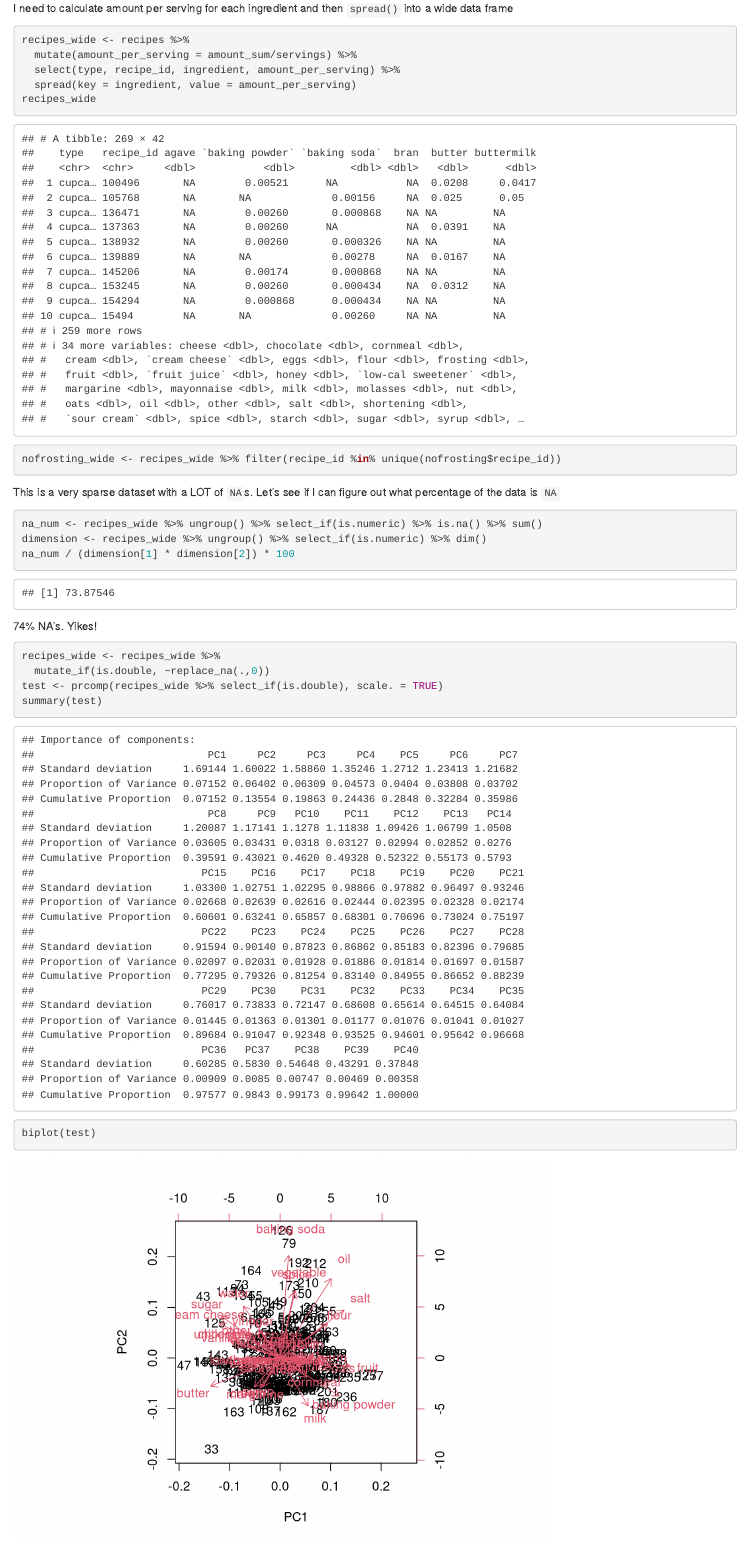
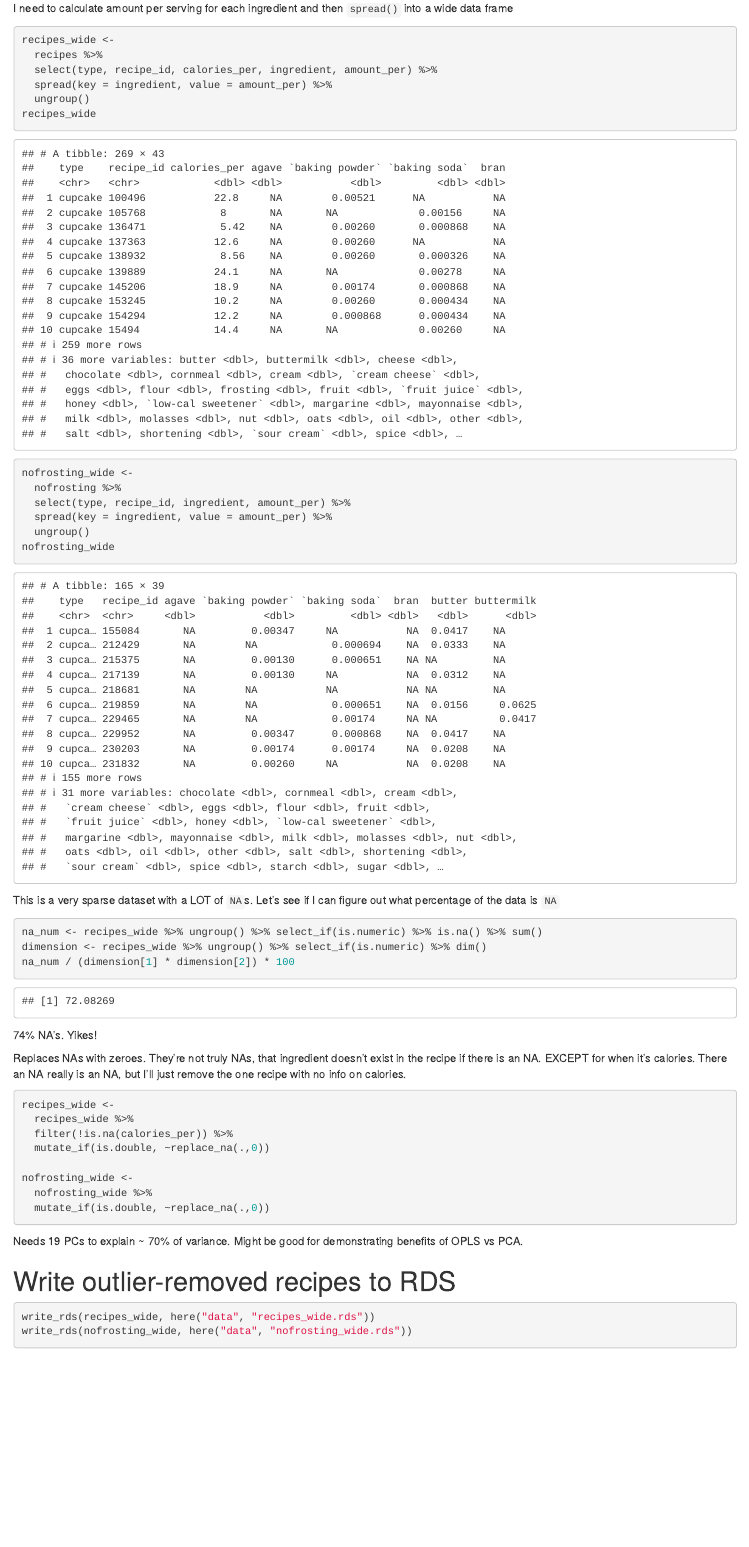
Before and after one commit to Aariq/cupcakes-vs-muffins, an R Markdown document (r/3-EDA-outlier-removal.Rmd): the page in a window 1100 px wide, from 6300 px down before the commit and from 5570 px down after it, so that both start at the same text. Rendered offline with R 4.5, knitr and Pandoc, with nearby package versions; some code elsewhere in the file could not run offline.

Commit message:
corrected problem with filtering out too many no frosting recipes.

````diff
--- a/r/3-EDA-outlier-removal.Rmd
+++ b/r/3-EDA-outlier-removal.Rmd
@@ -46,7 +44,3 @@ nofrosting %>% group_by(type) %>% summarise(n_distinct(recipe_id))
-```{r}
-recipes <- recipes %>% mutate(amount_per = amount_sum/servings)
-recipes %>% arrange((amount_per))
-```
 
 
 # Scatter plots
@@ -67,7 +61,7 @@ p.1 <- gglabeller(p, aes(label = recipes$recipe_id))
 ```{r}
 p.1$plot
 recipes[p.1$ix, ]
-recipes %>% filter(recipe_id == "242474")
+# recipes %>% filter(recipe_id == "242474")
 ```
 
 - **213813** is not a cupcake---it's "Steamed Pandan Tapioca Pearl Cakes"
@@ -177,13 +171,19 @@ Cupcakes have slightly more ingredients on average, probably because of frosting
 I need to calculate amount per serving for each ingredient and then `spread()` into a wide data frame
 
 ```{r}
-recipes_wide <- recipes %>%
-  mutate(amount_per_serving = amount_sum/servings) %>%
-  select(type, recipe_id, ingredient, amount_per_serving) %>%
-  spread(key = ingredient, value = amount_per_serving)
+recipes_wide <-
+  recipes %>%
+  select(type, recipe_id, calories_per, ingredient, amount_per) %>%
+  spread(key = ingredient, value = amount_per) %>%
+  ungroup()
 recipes_wide
 
-nofrosting_wide <- recipes_wide %>% filter(recipe_id %in% unique(nofrosting$recipe_id))
+nofrosting_wide <-
+  nofrosting %>%
+  select(type, recipe_id, ingredient, amount_per) %>%
+  spread(key = ingredient, value = amount_per) %>%
+  ungroup()
+nofrosting_wide
 ```
 
 This is a very sparse dataset with a LOT of `NA`s.  Let's see if I can figure out what percentage of the data is `NA`
@@ -196,12 +196,18 @@ na_num / (dimension[1] * dimension[2]) * 100
 
 74% NA's.  Yikes!
 
+
+Replaces NAs with zeroes.  They're not truly NAs, that ingredient doesn't exist in the recipe if there is an NA.  EXCEPT for when it's calories.  There an NA really is an NA, but I'll just remove the one recipe with no info on calories.
+
 ```{r}
-recipes_wide <- recipes_wide %>%
+recipes_wide <-
+  recipes_wide %>%
+  filter(!is.na(calories_per)) %>%
   mutate_if(is.double, ~replace_na(.,0))
-test <- prcomp(recipes_wide %>% select_if(is.double), scale. = TRUE)
-summary(test)
-biplot(test)
+
+nofrosting_wide <-
+  nofrosting_wide %>%
+  mutate_if(is.double, ~replace_na(.,0))
 ```
 
 Needs 19 PCs to explain ~ 70% of variance.  Might be good for demonstrating benefits of OPLS vs PCA.
````
Also changed, not shown: data/nofrosting_wide.rds, data/recipes_wide.rds, r/3-EDA-outlier-removal.Rmd (2 more changed lines).
